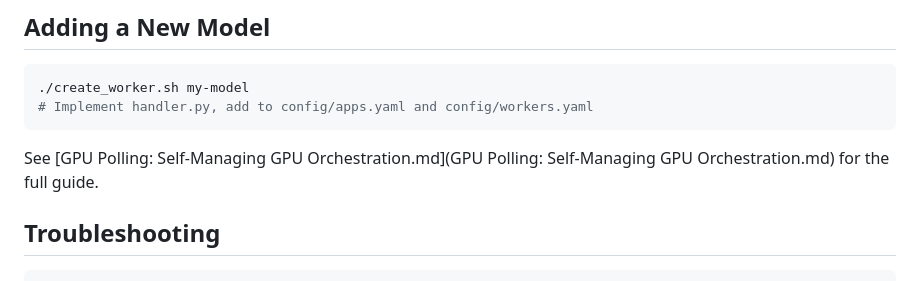
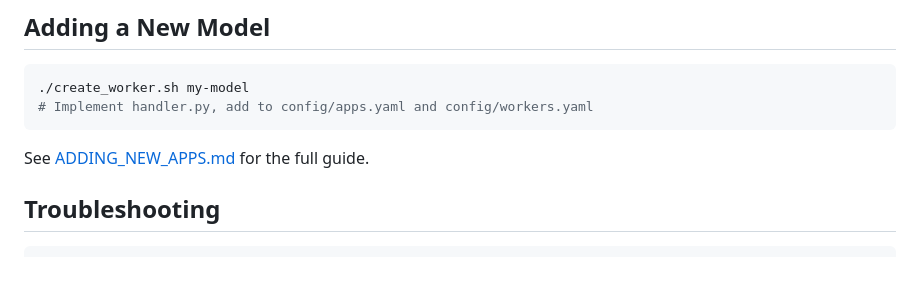
Before and after one commit to StarAtNyte/GPU-Orchestrator, a Markdown page: README.md, the part around the change. Rendered like a GitHub page.

````diff
--- a/README.md
+++ b/README.md
@@ -152,7 +152,7 @@ HF_TOKEN=your_huggingface_token
 # Implement handler.py, add to config/apps.yaml and config/workers.yaml
 ```
 
-See [GPU Polling: Self-Managing GPU Orchestration.md](GPU Polling: Self-Managing GPU Orchestration.md) for the full guide.
+See [ADDING_NEW_APPS.md](ADDING_NEW_APPS.md) for the full guide.
 
 ## Troubleshooting
 
````
Also changed, not shown: GPU Polling: Self-Managing GPU Orchestration.md (+1 -1 lines).
